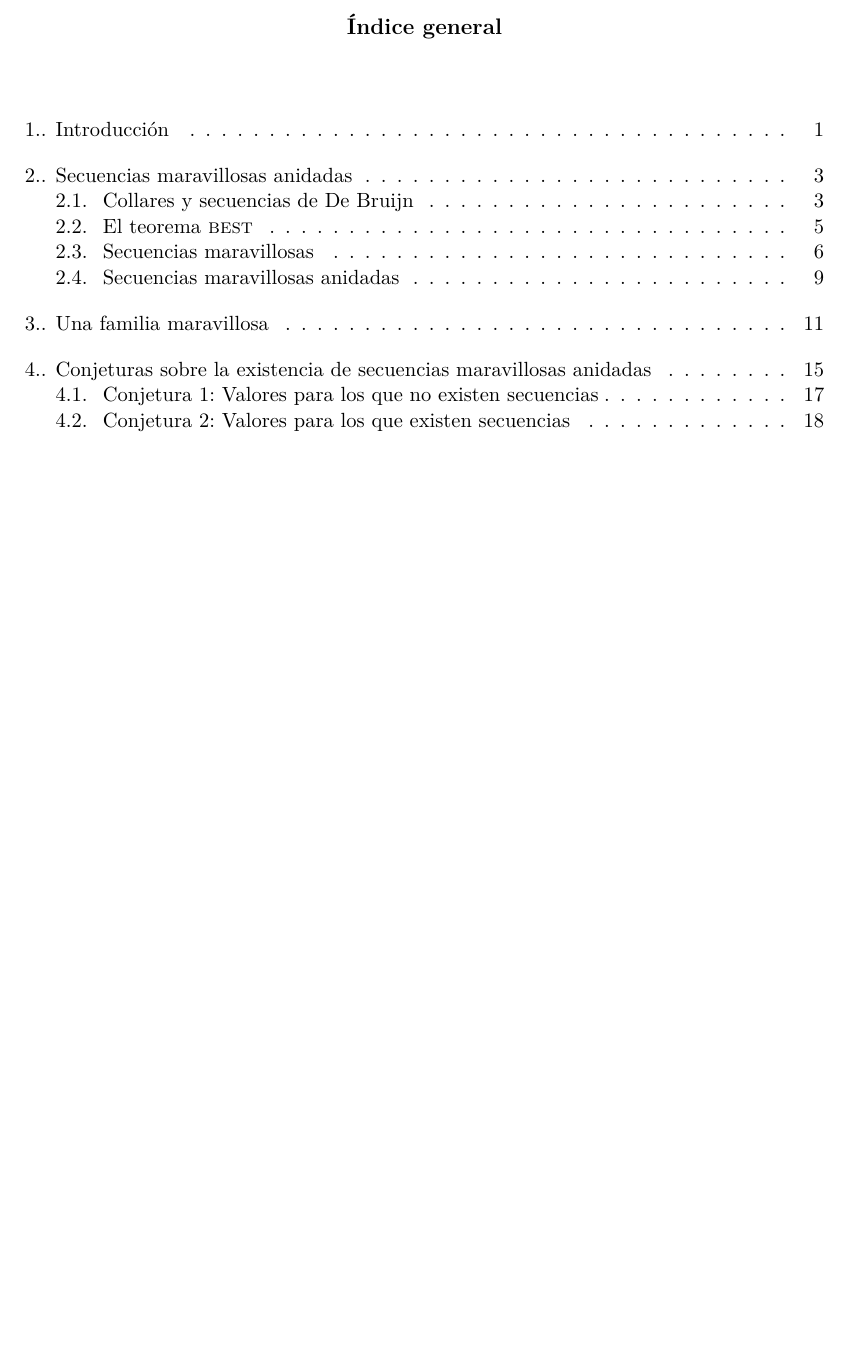
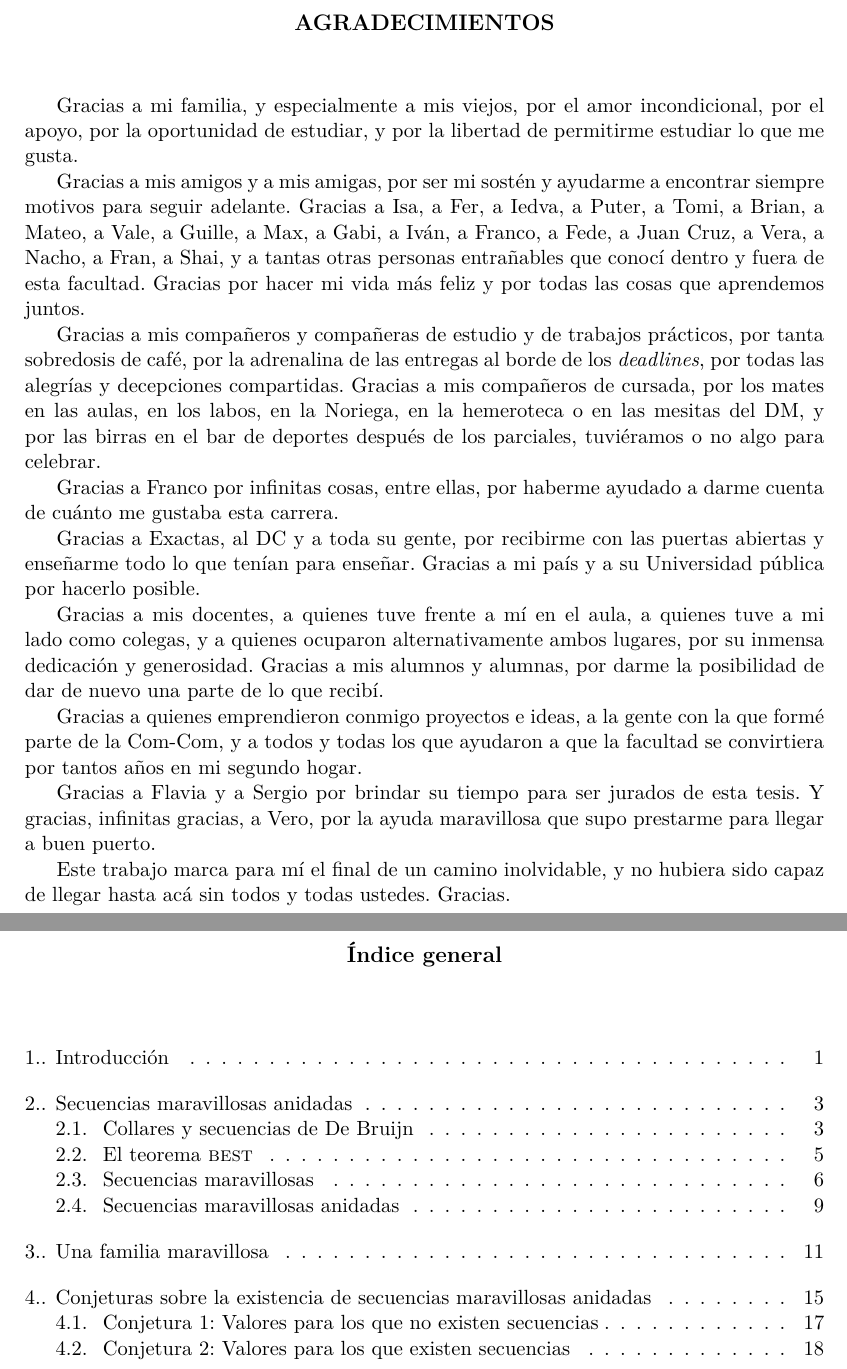
Before and after one commit to francofrizzo/marvellous-sequences, a LaTeX thesis (docs/tesis.tex, which reads docs/agradecimientos.tex): part of page 3 of 24 before the commit and two parts of pages 3 and 4 of 25 after it, the two joined at a grey line, cut at the place of the change, the shorter picture padded with empty space. Compiled offline with pdfLaTeX.

Commit message:
Agrego agradecimientos

```diff
--- a/docs/agradecimientos.tex
+++ b/docs/agradecimientos.tex
@@ -1,3 +1,46 @@
 \chapter*{Agradecimientos}
 
-\noindent Lorem ipsum dolor sit amet, consectetur adipiscing elit. Fusce sapien ipsum, aliquet eget convallis at, adipiscing non odio. Donec porttitor tincidunt cursus. In tellus dui, varius sed scelerisque faucibus, sagittis non magna. Vestibulum ante ipsum primis in faucibus orci luctus et ultrices posuere cubilia Curae; Mauris et luctus justo. Class aptent taciti sociosqu ad litora torquent per conubia nostra, per inceptos himenaeos. Mauris sit amet purus massa, sed sodales justo. Mauris id mi sed orci porttitor dictum. Donec vitae mi non leo consectetur tempus vel et sapien. Curabitur enim quam, sollicitudin id iaculis id, congue euismod diam. Sed in eros nec urna lacinia porttitor ut vitae nulla. Ut mattis, erat et laoreet feugiat, lacus urna hendrerit nisi, at tincidunt dui justo at felis. Class aptent taciti sociosqu ad litora torquent per conubia nostra, per inceptos himenaeos. Ut iaculis euismod magna et consequat. Mauris eu augue in ipsum elementum dictum. Sed accumsan, velit vel vehicula dignissim, nibh tellus consequat metus, vel fringilla neque dolor in dolor. Aliquam ac justo ut lectus iaculis pharetra vitae sed turpis. Aliquam pulvinar lorem vel ipsum auctor et hendrerit nisl molestie. Donec id felis nec ante placerat vehicula. Sed lacus risus, aliquet vel facilisis eu, placerat vitae augue.
+Gracias a mi familia, y especialmente a mis viejos, por el amor incondicional,
+por el apoyo, por la oportunidad de estudiar, y por la libertad de permitirme
+estudiar lo que me gusta.
+
+Gracias a mis amigos y a mis amigas, por ser mi sostén y ayudarme a encontrar
+siempre motivos para seguir adelante.
+Gracias a Isa, a Fer, a Iedva, a Puter, a Tomi, a Brian, a Mateo, a Vale,
+a Guille, a Max, a Gabi, a Iván, a Franco, a Fede, a Juan Cruz, a Vera, a Nacho,
+a Fran, a Shai, y a tantas otras personas entrañables que conocí
+dentro y fuera de esta facultad.
+Gracias por hacer mi vida más feliz y por todas las cosas que aprendemos juntos.
+
+Gracias a mis compañeros y compañeras de estudio y de trabajos prácticos, por
+tanta sobredosis de café, por la adrenalina de las entregas al borde de los
+\emph{deadlines}, por todas las alegrías y decepciones compartidas.
+Gracias a mis compañeros de cursada, por los mates en las aulas, en los labos,
+en la Noriega, en la hemeroteca o en las mesitas del DM, y por las birras en el
+bar de deportes después de los parciales, tuviéramos o no algo para celebrar.
+
+Gracias a Franco por infinitas cosas, entre ellas, por haberme ayudado a darme
+cuenta de cuánto me gustaba esta carrera.
+
+Gracias a Exactas, al DC y a toda su gente, por recibirme con las puertas
+abiertas y enseñarme todo lo que tenían para enseñar. Gracias a mi país y a su
+Universidad pública por hacerlo posible.
+
+Gracias a mis docentes, a quienes tuve frente a mí en el aula, a quienes tuve a
+mi lado como colegas, y a quienes ocuparon alternativamente ambos lugares,
+por su inmensa dedicación y
+generosidad.
+Gracias a mis alumnos y alumnas, por darme la posibilidad de dar de nuevo una
+parte de lo que recibí.
+
+Gracias a quienes emprendieron conmigo proyectos e ideas, a la gente con la que
+formé parte de la Com-Com, y a todos y todas los que ayudaron a que la facultad
+se convirtiera por tantos años en mi segundo hogar.
+
+Gracias a Flavia y a Sergio por brindar su tiempo para ser jurados de esta
+tesis.
+Y gracias, infinitas gracias, a Vero, por la ayuda maravillosa que supo
+prestarme para llegar a buen puerto.
+
+Este trabajo marca para mí el final de un camino inolvidable, y no hubiera sido
+capaz de llegar hasta acá sin todos y todas ustedes. Gracias.
--- a/docs/tesis.tex
+++ b/docs/tesis.tex
@@ -61,7 +61,7 @@
 % \input{abs_en.tex} % OPCIONAL: comentar si no se quiere
 
 % \cleardoublepage
-% \input{agradecimientos.tex} % OPCIONAL: comentar si no se quiere
+\input{agradecimientos.tex} % OPCIONAL: comentar si no se quiere
 
 % \cleardoublepage
 % \input{dedicatoria.tex}  % OPCIONAL: comentar si no se quiere
```
